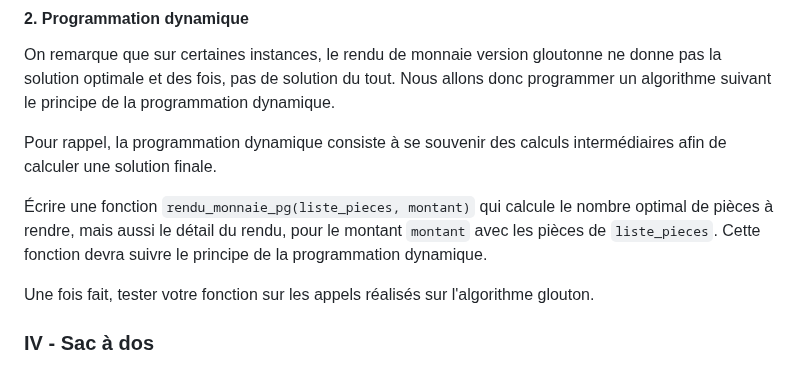
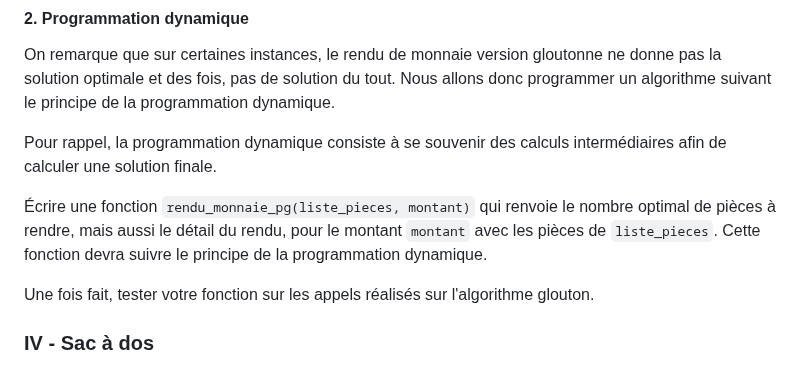
Before and after one commit to mtellene/Cours, a Markdown page: TERMINALE/13_PROGRAMMATION_DYNAMIQUE/README.md, the part around the change. Drawn GitHub-style.

````diff
--- a/TERMINALE/13_PROGRAMMATION_DYNAMIQUE/README.md
+++ b/TERMINALE/13_PROGRAMMATION_DYNAMIQUE/README.md
@@ -141,7 +141,7 @@ On remarque que sur certaines instances, le rendu de monnaie version gloutonne n
 
 Pour rappel, la programmation dynamique consiste à se souvenir des calculs intermédiaires afin de calculer une solution finale.
 
-Écrire une fonction ```rendu_monnaie_pg(liste_pieces, montant)``` qui calcule le nombre optimal de pièces à rendre, mais aussi le détail du rendu, pour le montant ```montant``` avec les pièces de ```liste_pieces```. Cette fonction devra suivre le principe de la programmation dynamique.
+Écrire une fonction ```rendu_monnaie_pg(liste_pieces, montant)``` qui renvoie le nombre optimal de pièces à rendre, mais aussi le détail du rendu, pour le montant ```montant``` avec les pièces de ```liste_pieces```. Cette fonction devra suivre le principe de la programmation dynamique.
 
 Une fois fait, tester votre fonction sur les appels réalisés sur l'algorithme glouton.
 
````
